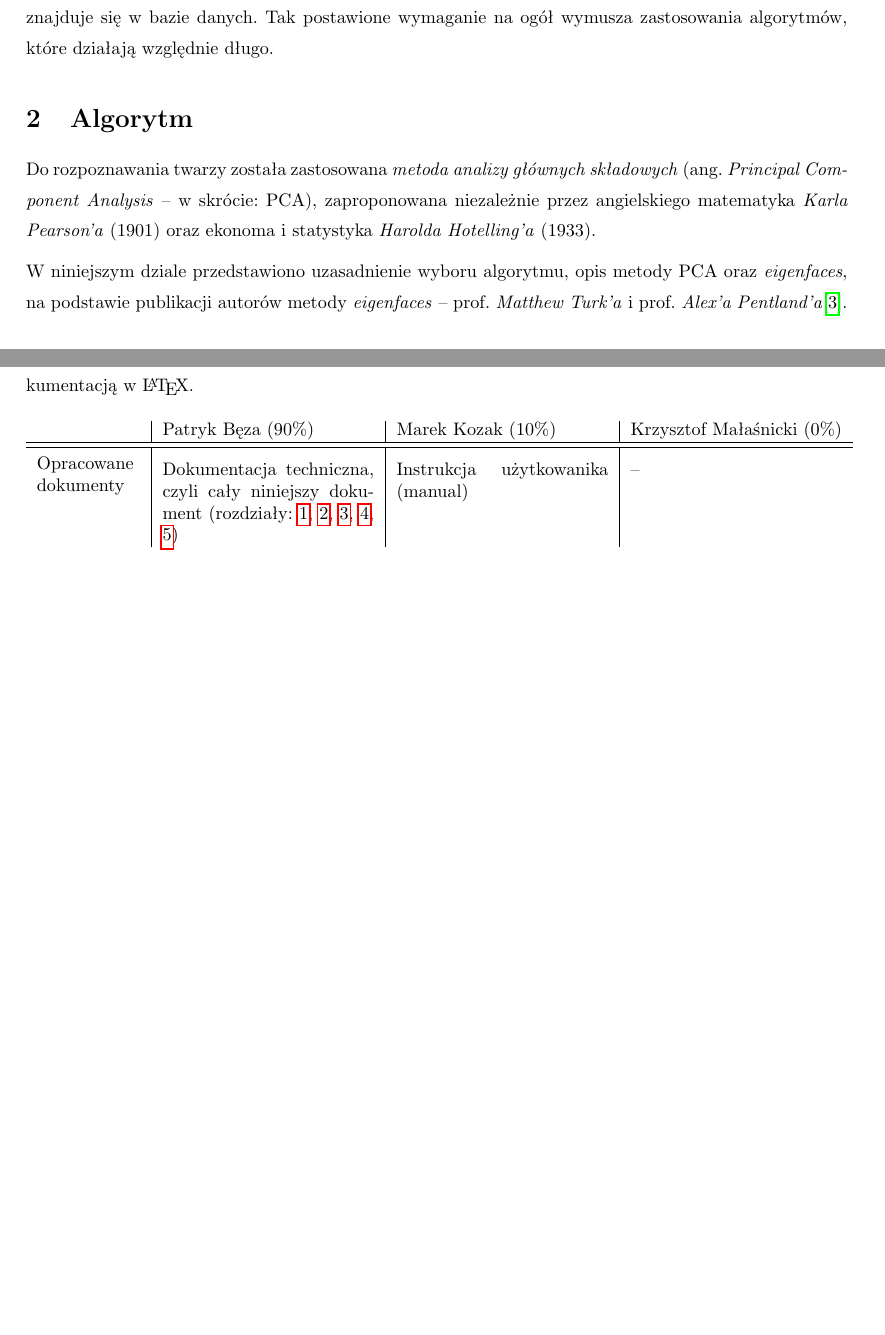
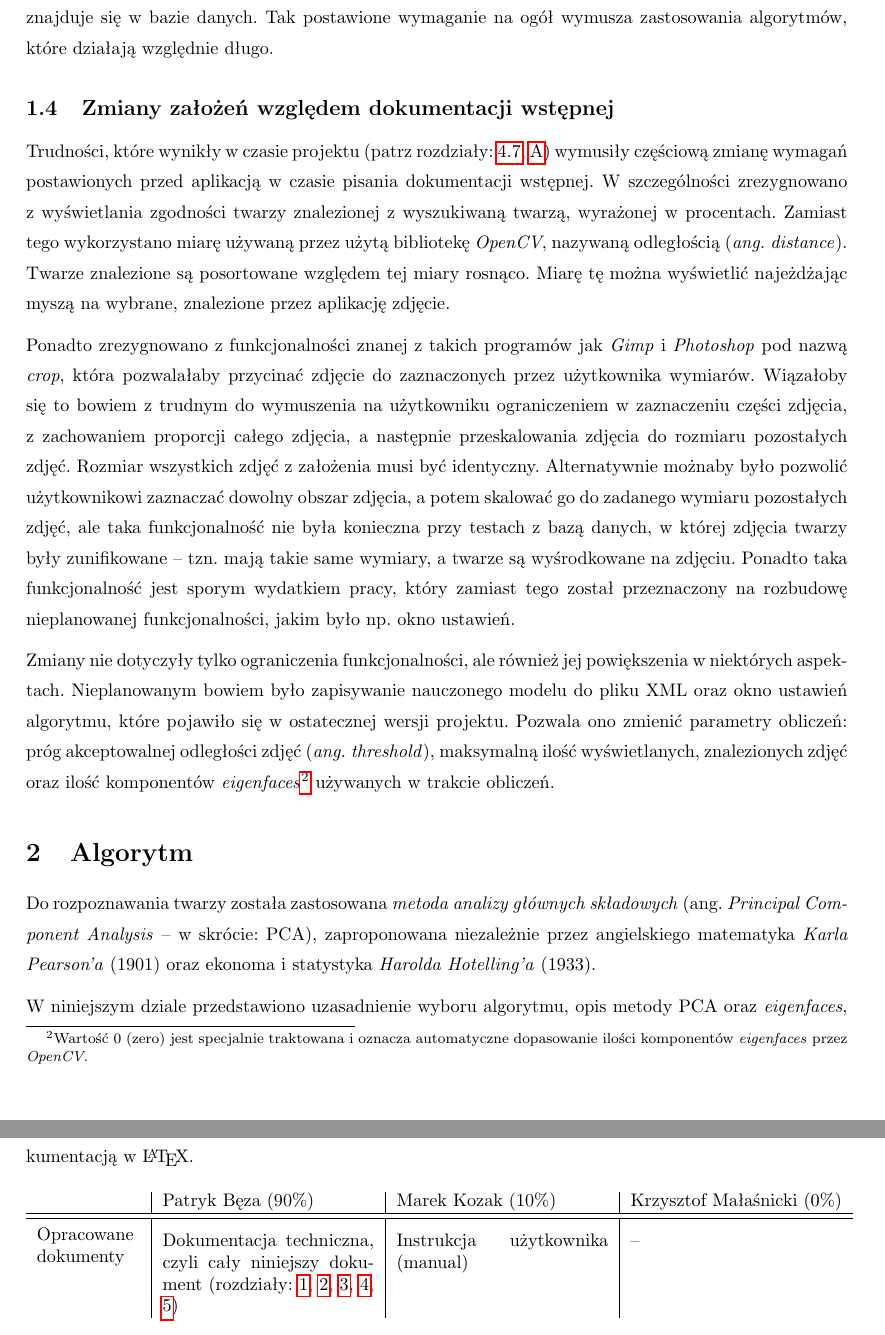
Before and after one commit to pbeza/komputerowe-wspomaganie-technik-kryminalistycznych, a LaTeX paper (doc/Dokumentacja.tex): two parts of pages 7 and 17 of 21, joined at a grey line, cut so that both start at the same text, the shorter picture padded with empty space. Compiled offline with pdfLaTeX.

Commit message:
Dodanie do dokumentacji komentarza dot. niezrealizowanych i nieplanowanie zrealizowanych funkcjonalności

```diff
--- a/doc/Dokumentacja.tex
+++ b/doc/Dokumentacja.tex
@@ -160,6 +160,16 @@ Jeśli osoba, której twarz podano na wejście programu nie znajduje się w bazi
 W przeciwnym razie, tzn. jeśli zdjęcia osoby, której twarz została poddana identyfikacji, znajdują się w bazie danych, program powinien znaleźć tę twarz i przypisać wartość jej podobieństwa bliską $100\%$ (wartość oczekiwana $=100\%$) oraz ewentualnie kilka innych, podobnych twarzy, z odpowiednio mniejszym podobieństwem wyrażonym w skali od $0\%$ do $100\%$ lub innej mierze odległości.
 
 Pierwszorzędnym celem aplikacji \emph{nie} jest szybkie działanie, co można uzasadnić tym, że algorytmy mające na celu zidentyfikowanie osoby, powinny przede wszystkim nie dopuścić do przeoczenia osoby, która znajduje się w bazie danych. Tak postawione wymaganie na ogół wymusza zastosowania algorytmów, które działają względnie długo.
+
+%------------------------------------------------------------------------------
+
+\subsection{Zmiany założeń względem dokumentacji wstępnej}
+
+Trudności, które wynikły w czasie projektu (patrz rozdziały:~\ref{sec:trudnosci}, \ref{sec:podzial-prac}) wymusiły częściową zmianę wymagań postawionych przed aplikacją w czasie pisania dokumentacji wstępnej. W szczególności zrezygnowano z wyświetlania zgodności twarzy znalezionej z wyszukiwaną twarzą, wyrażonej w procentach. Zamiast tego wykorzystano miarę używaną przez użytą bibliotekę \emph{OpenCV}, nazywaną odległością (\emph{ang.~distance}). Twarze znalezione są posortowane względem tej miary rosnąco. Miarę tę można wyświetlić najeżdżając myszą na wybrane, znalezione przez aplikację zdjęcie.
+
+Ponadto zrezygnowano z funkcjonalności znanej z takich programów jak \emph{Gimp} i \emph{Photoshop} pod nazwą \emph{crop}, która pozwalałaby przycinać zdjęcie do zaznaczonych przez użytkownika wymiarów. Wiązałoby się to bowiem z trudnym do wymuszenia na użytkowniku ograniczeniem w zaznaczeniu części zdjęcia, z zachowaniem proporcji całego zdjęcia, a następnie przeskalowania zdjęcia do rozmiaru pozostałych zdjęć. Rozmiar wszystkich zdjęć z założenia musi być identyczny. Alternatywnie możnaby było pozwolić użytkownikowi zaznaczać dowolny obszar zdjęcia, a potem skalować go do zadanego wymiaru pozostałych zdjęć, ale taka funkcjonalność nie była konieczna przy testach z bazą danych, w której zdjęcia twarzy były zunifikowane -- tzn. mają takie same wymiary, a twarze są wyśrodkowane na zdjęciu. Ponadto taka funkcjonalność jest sporym wydatkiem pracy, który zamiast tego został przeznaczony na rozbudowę nieplanowanej funkcjonalności, jakim było np. okno ustawień.
+
+Zmiany nie dotyczyły tylko ograniczenia funkcjonalności, ale również jej powiększenia w niektórych aspektach. Nieplanowanym bowiem było zapisywanie nauczonego modelu do pliku XML oraz okno ustawień algorytmu, które pojawiło się w ostatecznej wersji projektu. Pozwala ono zmienić parametry obliczeń: próg akceptowalnej odległości zdjęć (\emph{ang.~threshold}), maksymalną ilość wyświetlanych, znalezionych zdjęć oraz ilość komponentów \emph{eigenfaces}\footnote{Wartość 0 (zero) jest specjalnie traktowana i oznacza automatyczne dopasowanie ilości komponentów \emph{eigenfaces} przez \emph{OpenCV}.} używanych w trakcie obliczeń.
 
 %------------------------------------------------------------------------------
 
@@ -543,7 +554,7 @@ Poniższa tabela przestawia wykaz dokumentów opracowanych przez poszczególnych
 \center
 \begin{tabular}{p{2cm}|p{4.1cm}|p{4.1cm}|p{4.1cm}}
 & Patryk Bęza (90\%) & Marek Kozak (10\%) & Krzysztof Małaśnicki (0\%) \\\hline\hline
-\parbox{3cm}{\ \\Opracowane \\dokumenty} & Dokumentacja techniczna, czyli cały niniejszy dokument (rozdziały: \ref{sec:wstep}, \ref{sec:algorytm}, \ref{sec:maszyna-wirtualna}, \ref{sec:aplikacja}, \ref{sec:testy}) & Instrukcja użytkowanika (manual) & --\\
+\parbox{3cm}{\ \\Opracowane \\dokumenty} & Dokumentacja techniczna, czyli cały niniejszy dokument (rozdziały: \ref{sec:wstep}, \ref{sec:algorytm}, \ref{sec:maszyna-wirtualna}, \ref{sec:aplikacja}, \ref{sec:testy}) & Instrukcja użytkownika (manual) & --\\
 \end{tabular}
 \end{table}
 
```
Also changed, not shown: doc/Dokumentacja.tex (1 more changed lines).
